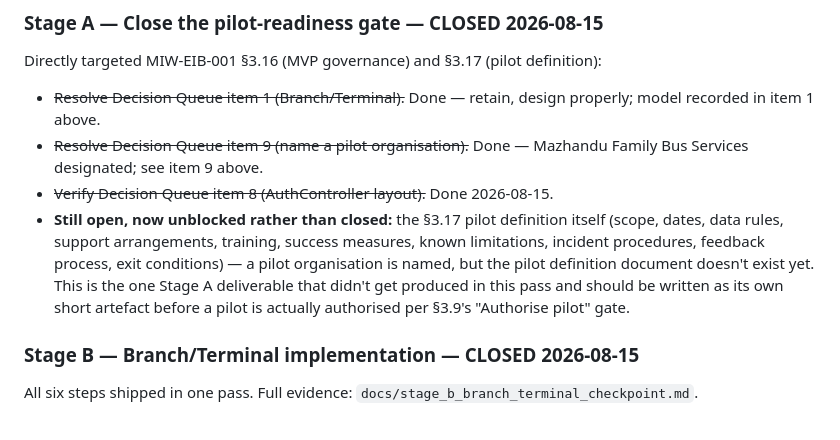
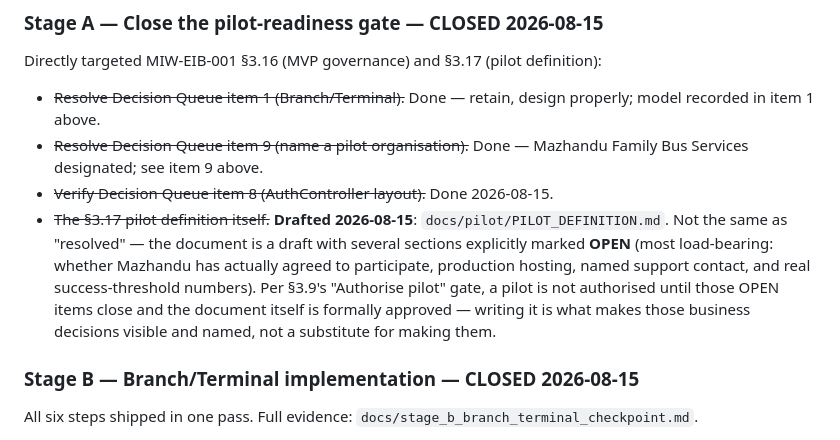
Before and after one commit to KelloSam/fleet_mint_ecosystem, a Markdown page: docs/PLATFORM_ARCHITECTURE_ROADMAP.md, the part around the change. GitHub-like rendering.

```diff
--- a/docs/PLATFORM_ARCHITECTURE_ROADMAP.md
+++ b/docs/PLATFORM_ARCHITECTURE_ROADMAP.md
@@ -359,14 +359,15 @@ definition):
   Mazhandu Family Bus Services designated; see item 9 above.
 - ~~Verify Decision Queue item 8 (AuthController layout).~~ Done
   2026-08-15.
-- **Still open, now unblocked rather than closed:** the §3.17 pilot
-  definition itself (scope, dates, data rules, support arrangements,
-  training, success measures, known limitations, incident procedures,
-  feedback process, exit conditions) — a pilot organisation is named, but
-  the pilot definition document doesn't exist yet. This is the one Stage A
-  deliverable that didn't get produced in this pass and should be written
-  as its own short artefact before a pilot is actually authorised per
-  §3.9's "Authorise pilot" gate.
+- ~~The §3.17 pilot definition itself.~~ **Drafted 2026-08-15**:
+  `docs/pilot/PILOT_DEFINITION.md`. Not the same as "resolved" — the
+  document is a draft with several sections explicitly marked **OPEN**
+  (most load-bearing: whether Mazhandu has actually agreed to
+  participate, production hosting, named support contact, and real
+  success-threshold numbers). Per §3.9's "Authorise pilot" gate, a pilot
+  is not authorised until those OPEN items close and the document itself
+  is formally approved — writing it is what makes those business
+  decisions visible and named, not a substitute for making them.
 
 ### Stage B — Branch/Terminal implementation — CLOSED 2026-08-15
 
```
Also changed, not shown: docs/pilot/PILOT_DEFINITION.md (added, +326 -0 lines).
